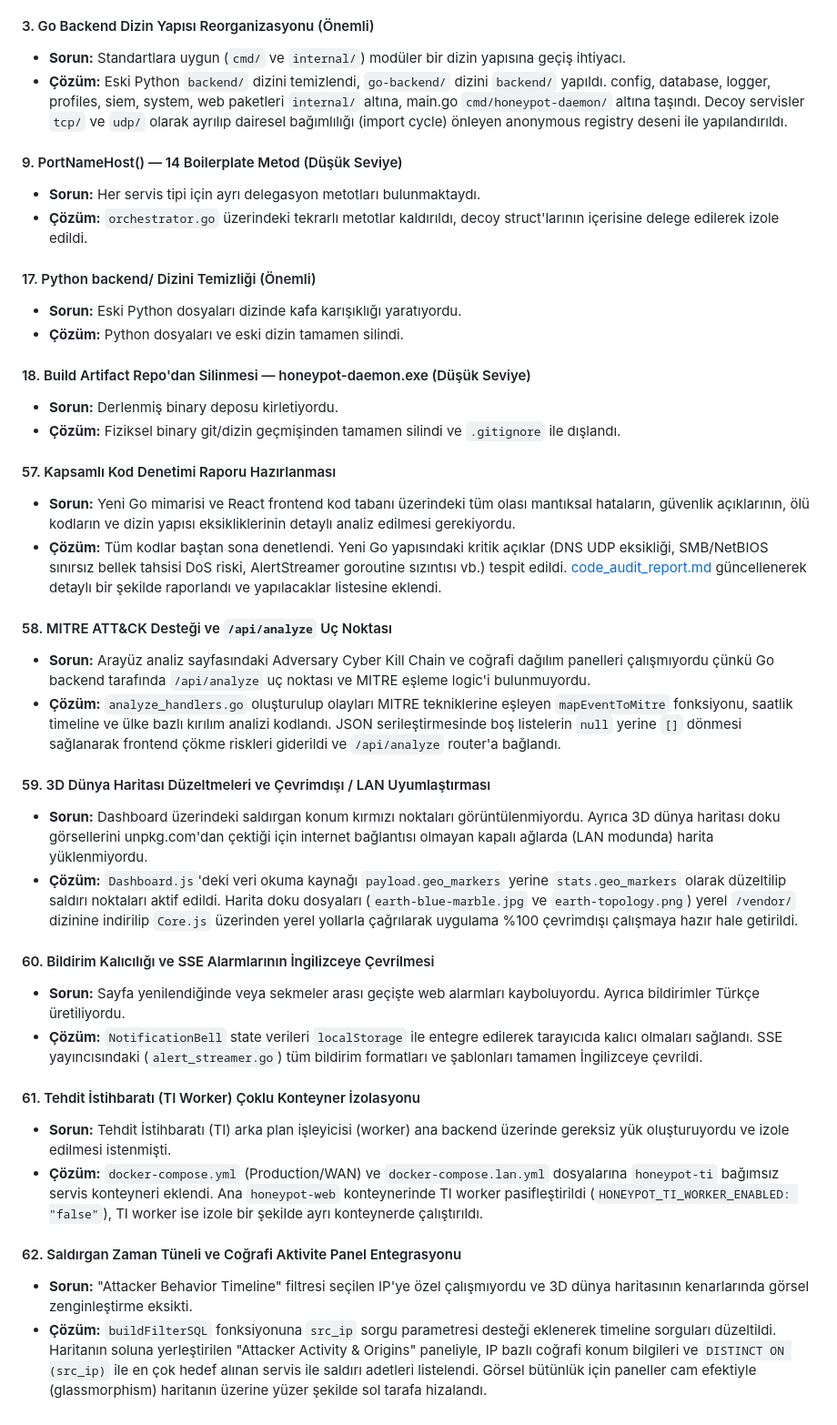
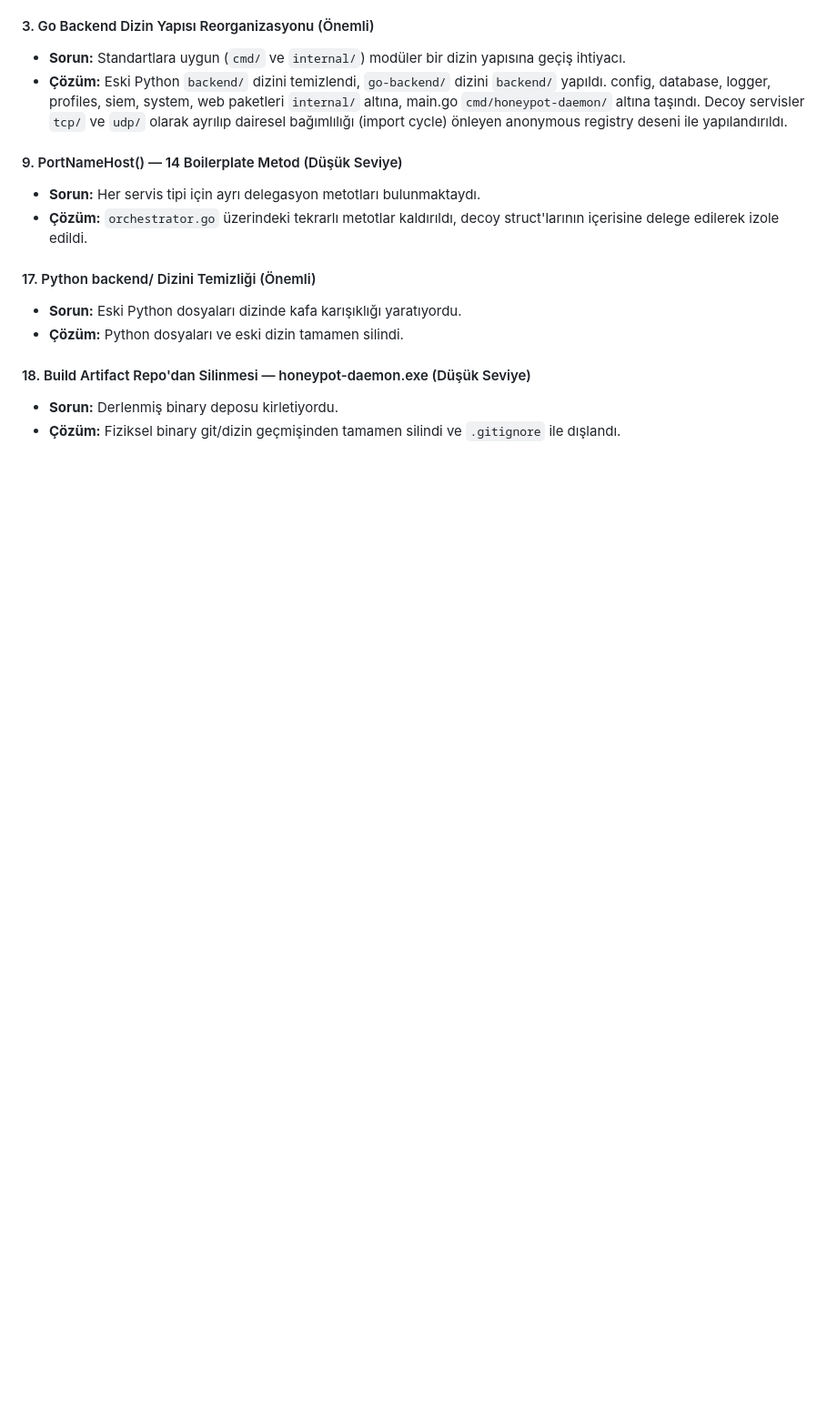
Before and after one commit to cagriyildirimer/honeypot-orchestrator, a Markdown page: memory.md, the part around one of its changes. Shown at 91% size. GitHub-like rendering; blank space fills up the shorter version.

Commit message:
docs: correct positioning of phase 7 items in memory.md Completed section

```diff
--- a/memory.md
+++ b/memory.md
@@ -262,27 +268,3 @@ Faz 1, Faz 2 ve Faz 3 öncesinde `go-backend/` kod tabanı üzerinde yapılan an
 #### 18. Build Artifact Repo'dan Silinmesi — honeypot-daemon.exe (Düşük Seviye)
 - **Sorun:** Derlenmiş binary deposu kirletiyordu.
 - **Çözüm:** Fiziksel binary git/dizin geçmişinden tamamen silindi ve `.gitignore` ile dışlandı.
-
-#### 57. Kapsamlı Kod Denetimi Raporu Hazırlanması
-- **Sorun:** Yeni Go mimarisi ve React frontend kod tabanı üzerindeki tüm olası mantıksal hataların, güvenlik açıklarının, ölü kodların ve dizin yapısı eksikliklerinin detaylı analiz edilmesi gerekiyordu.
-- **Çözüm:** Tüm kodlar baştan sona denetlendi. Yeni Go yapısındaki kritik açıklar (DNS UDP eksikliği, SMB/NetBIOS sınırsız bellek tahsisi DoS riski, AlertStreamer goroutine sızıntısı vb.) tespit edildi. [code_audit_report.md](file:///c:/Users/BERN/.gemini/antigravity-ide/brain/e39bd832-d5ec-4016-b5f5-1677a695bf48/code_audit_report.md) güncellenerek detaylı bir şekilde raporlandı ve yapılacaklar listesine eklendi.
-
-#### 58. MITRE ATT&CK Desteği ve `/api/analyze` Uç Noktası
-- **Sorun:** Arayüz analiz sayfasındaki Adversary Cyber Kill Chain ve coğrafi dağılım panelleri çalışmıyordu çünkü Go backend tarafında `/api/analyze` uç noktası ve MITRE eşleme logic'i bulunmuyordu.
-- **Çözüm:** `analyze_handlers.go` oluşturulup olayları MITRE tekniklerine eşleyen `mapEventToMitre` fonksiyonu, saatlik timeline ve ülke bazlı kırılım analizi kodlandı. JSON serileştirmesinde boş listelerin `null` yerine `[]` dönmesi sağlanarak frontend çökme riskleri giderildi ve `/api/analyze` router'a bağlandı.
-
-#### 59. 3D Dünya Haritası Düzeltmeleri ve Çevrimdışı / LAN Uyumlaştırması
-- **Sorun:** Dashboard üzerindeki saldırgan konum kırmızı noktaları görüntülenmiyordu. Ayrıca 3D dünya haritası doku görsellerini unpkg.com'dan çektiği için internet bağlantısı olmayan kapalı ağlarda (LAN modunda) harita yüklenmiyordu.
-- **Çözüm:** `Dashboard.js`'deki veri okuma kaynağı `payload.geo_markers` yerine `stats.geo_markers` olarak düzeltilip saldırı noktaları aktif edildi. Harita doku dosyaları (`earth-blue-marble.jpg` ve `earth-topology.png`) yerel `/vendor/` dizinine indirilip `Core.js` üzerinden yerel yollarla çağrılarak uygulama %100 çevrimdışı çalışmaya hazır hale getirildi.
-
-#### 60. Bildirim Kalıcılığı ve SSE Alarmlarının İngilizceye Çevrilmesi
-- **Sorun:** Sayfa yenilendiğinde veya sekmeler arası geçişte web alarmları kayboluyordu. Ayrıca bildirimler Türkçe üretiliyordu.
-- **Çözüm:** `NotificationBell` state verileri `localStorage` ile entegre edilerek tarayıcıda kalıcı olmaları sağlandı. SSE yayıncısındaki (`alert_streamer.go`) tüm bildirim formatları ve şablonları tamamen İngilizceye çevrildi.
-
-#### 61. Tehdit İstihbaratı (TI Worker) Çoklu Konteyner İzolasyonu
-- **Sorun:** Tehdit İstihbaratı (TI) arka plan işleyicisi (worker) ana backend üzerinde gereksiz yük oluşturuyordu ve izole edilmesi istenmişti.
-- **Çözüm:** `docker-compose.yml` (Production/WAN) ve `docker-compose.lan.yml` dosyalarına `honeypot-ti` bağımsız servis konteyneri eklendi. Ana `honeypot-web` konteynerinde TI worker pasifleştirildi (`HONEYPOT_TI_WORKER_ENABLED: "false"`), TI worker ise izole bir şekilde ayrı konteynerde çalıştırıldı.
-
-#### 62. Saldırgan Zaman Tüneli ve Coğrafi Aktivite Panel Entegrasyonu
-- **Sorun:** "Attacker Behavior Timeline" filtresi seçilen IP'ye özel çalışmıyordu ve 3D dünya haritasının kenarlarında görsel zenginleştirme eksikti.
-- **Çözüm:** `buildFilterSQL` fonksiyonuna `src_ip` sorgu parametresi desteği eklenerek timeline sorguları düzeltildi. Haritanın soluna yerleştirilen "Attacker Activity & Origins" paneliyle, IP bazlı coğrafi konum bilgileri ve `DISTINCT ON (src_ip)` ile en çok hedef alınan servis ile saldırı adetleri listelendi. Görsel bütünlük için paneller cam efektiyle (glassmorphism) haritanın üzerine yüzer şekilde sol tarafa hizalandı.
```
Also changed, not shown: other parts of memory.md (+6 -0 lines).
